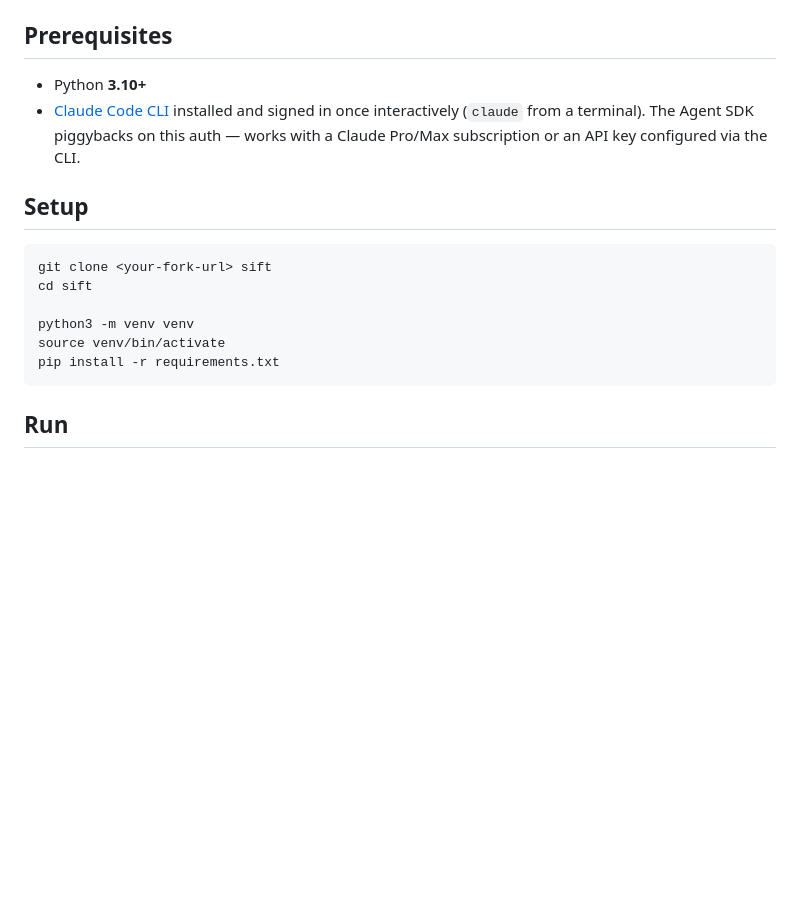
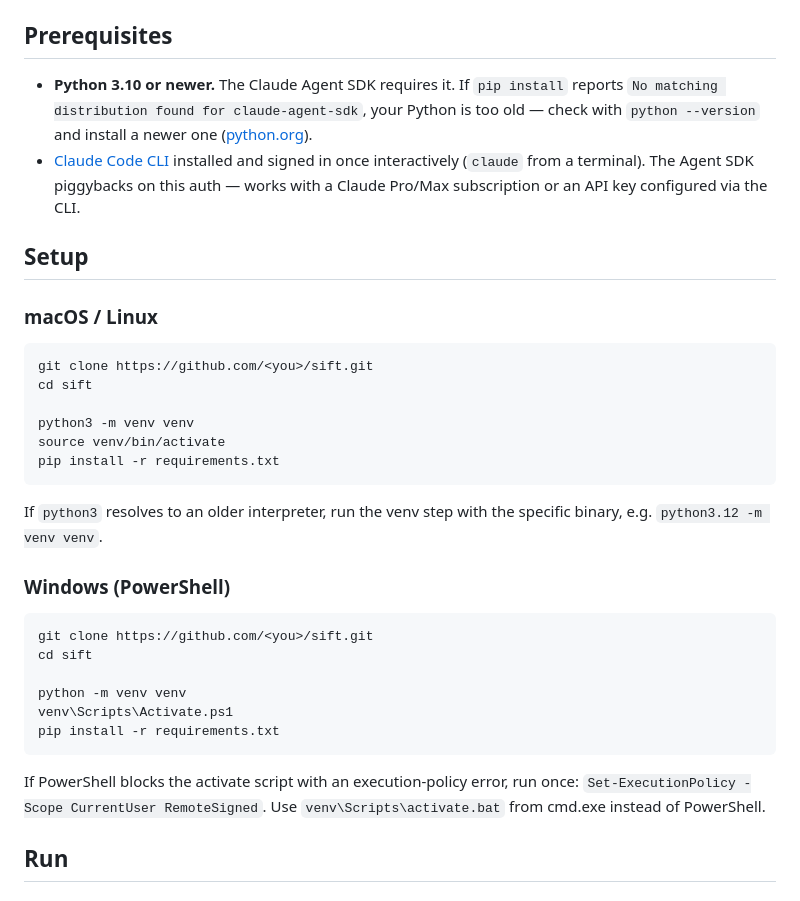
Before and after one commit to Hamzamazhar1999/sift, a Markdown page: README.md, the part around the change. Drawn GitHub-style; blank space fills up the shorter version.

Commit message:
README: clarify Python 3.10+ requirement and add Windows setup

````diff
--- a/README.md
+++ b/README.md
@@ -28,21 +28,45 @@ piggybacks on your local [Claude Code][cc] session — no API keys to manage.
 
 ## Prerequisites
 
-- Python **3.10+**
+- **Python 3.10 or newer.** The Claude Agent SDK requires it. If
+  `pip install` reports `No matching distribution found for
+  claude-agent-sdk`, your Python is too old — check with
+  `python --version` and install a newer one
+  ([python.org](https://www.python.org/downloads/)).
 - [Claude Code CLI][cc] installed and signed in once interactively
   (`claude` from a terminal). The Agent SDK piggybacks on this auth — works
   with a Claude Pro/Max subscription or an API key configured via the CLI.
 
 ## Setup
 
+### macOS / Linux
+
 ```bash
-git clone <your-fork-url> sift
+git clone https://github.com/<you>/sift.git
 cd sift
 
 python3 -m venv venv
 source venv/bin/activate
 pip install -r requirements.txt
 ```
+
+If `python3` resolves to an older interpreter, run the venv step with the
+specific binary, e.g. `python3.12 -m venv venv`.
+
+### Windows (PowerShell)
+
+```powershell
+git clone https://github.com/<you>/sift.git
+cd sift
+
+python -m venv venv
+venv\Scripts\Activate.ps1
+pip install -r requirements.txt
+```
+
+If PowerShell blocks the activate script with an execution-policy error,
+run once: `Set-ExecutionPolicy -Scope CurrentUser RemoteSigned`.
+Use `venv\Scripts\activate.bat` from cmd.exe instead of PowerShell.
 
 ## Run
 
````
